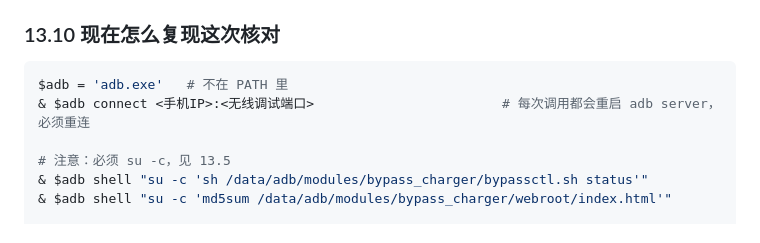
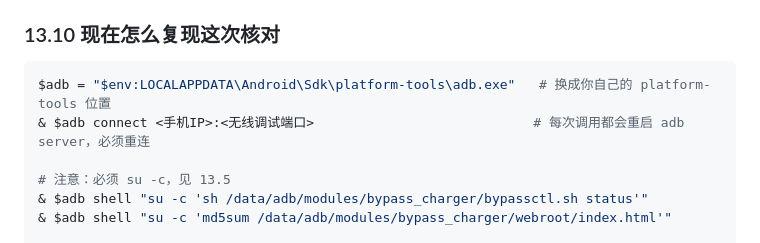
Before and after one commit to cjnbn/auto-bypass-charging, a Markdown page: docs/实测记录.md, the part around the change. GitHub-like rendering.

Commit message:
技术文档/实测记录：adb 路径示例改为通用写法（原先被脱敏成不可执行的 adb.exe）

````diff
--- a/docs/实测记录.md
+++ b/docs/实测记录.md
@@ -1067,8 +1067,8 @@ cat: /data/adb/bypass_charger/config.sh: Permission denied
 ### 13.10 现在怎么复现这次核对
 
 ```powershell
-$adb = 'adb.exe'   # 不在 PATH 里
-& $adb connect <手机IP>:<无线调试端口>                        # 每次调用都会重启 adb server，必须重连
+$adb = "$env:LOCALAPPDATA\Android\Sdk\platform-tools\adb.exe"   # 换成你自己的 platform-tools 位置
+& $adb connect <手机IP>:<无线调试端口>                            # 每次调用都会重启 adb server，必须重连
 
 # 注意：必须 su -c，见 13.5
 & $adb shell "su -c 'sh /data/adb/modules/bypass_charger/bypassctl.sh status'"
````
Also changed, not shown: docs/技术文档.md (+1 -1 lines).
